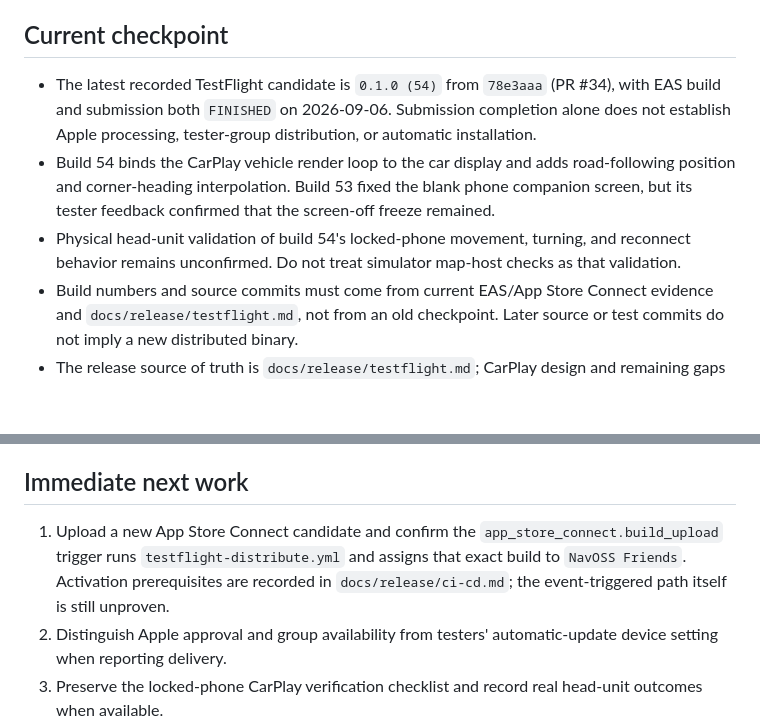
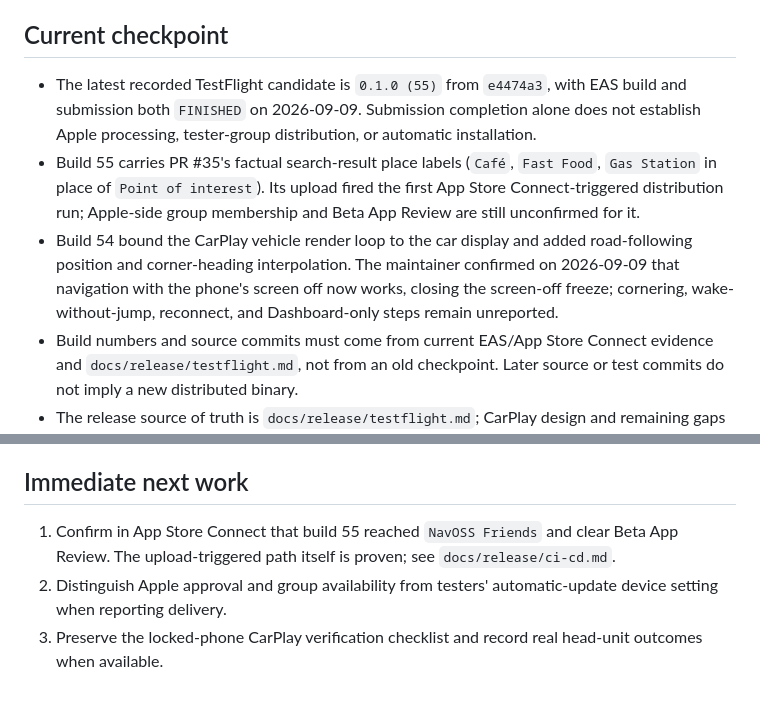
Before and after one commit to yassinsolim/NavOSS, a Markdown page: AGENTS.md, 2 parts joined by grey strips. Drawn GitHub-style; blank space fills up the shorter version.

```diff
--- a/AGENTS.md
+++ b/AGENTS.md
@@ -41,9 +41,9 @@
 
 ## Current checkpoint
 
-- The latest recorded TestFlight candidate is `0.1.0 (54)` from `78e3aaa` (PR #34), with EAS build and submission both `FINISHED` on 2026-09-06. Submission completion alone does not establish Apple processing, tester-group distribution, or automatic installation.
-- Build 54 binds the CarPlay vehicle render loop to the car display and adds road-following position and corner-heading interpolation. Build 53 fixed the blank phone companion screen, but its tester feedback confirmed that the screen-off freeze remained.
-- Physical head-unit validation of build 54's locked-phone movement, turning, and reconnect behavior remains unconfirmed. Do not treat simulator map-host checks as that validation.
+- The latest recorded TestFlight candidate is `0.1.0 (55)` from `e4474a3`, with EAS build and submission both `FINISHED` on 2026-09-09. Submission completion alone does not establish Apple processing, tester-group distribution, or automatic installation.
+- Build 55 carries PR #35's factual search-result place labels (`Café`, `Fast Food`, `Gas Station` in place of `Point of interest`). Its upload fired the first App Store Connect-triggered distribution run; Apple-side group membership and Beta App Review are still unconfirmed for it.
+- Build 54 bound the CarPlay vehicle render loop to the car display and added road-following position and corner-heading interpolation. The maintainer confirmed on 2026-09-09 that navigation with the phone's screen off now works, closing the screen-off freeze; cornering, wake-without-jump, reconnect, and Dashboard-only steps remain unreported.
 - Build numbers and source commits must come from current EAS/App Store Connect evidence and `docs/release/testflight.md`, not from an old checkpoint. Later source or test commits do not imply a new distributed binary.
 - The release source of truth is `docs/release/testflight.md`; CarPlay design and remaining gaps are in `docs/architecture/carplay.md`.
 
@@ -58,7 +58,7 @@
 
 ## Immediate next work
 
-1. Upload a new App Store Connect candidate and confirm the `app_store_connect.build_upload` trigger runs `testflight-distribute.yml` and assigns that exact build to `NavOSS Friends`. Activation prerequisites are recorded in `docs/release/ci-cd.md`; the event-triggered path itself is still unproven.
+1. Confirm in App Store Connect that build 55 reached `NavOSS Friends` and clear Beta App Review. The upload-triggered path itself is proven; see `docs/release/ci-cd.md`.
 2. Distinguish Apple approval and group availability from testers' automatic-update device setting when reporting delivery.
 3. Preserve the locked-phone CarPlay verification checklist and record real head-unit outcomes when available.
 4. Run focused checks and the applicable release gates before publishing changes; record the exact build and distribution state rather than inferring it from a successful upload.
```
Also changed, not shown: docs/release/ci-cd.md (+5 -6 lines), docs/release/testflight.md (+22 -0 lines).
